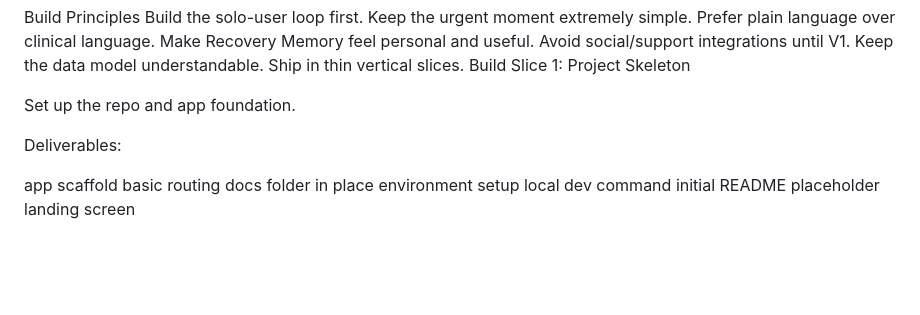
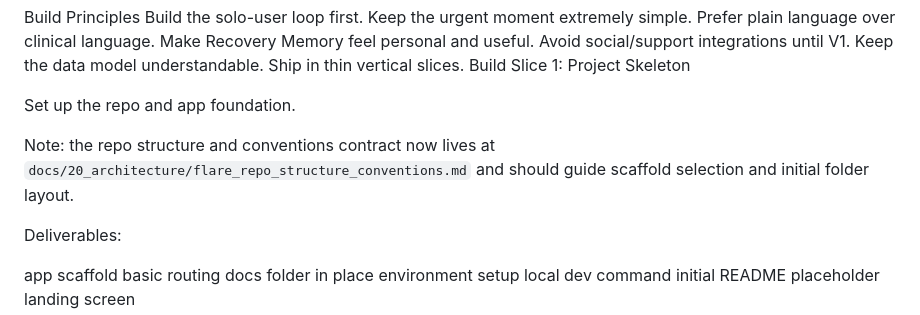
Before and after one commit to lksmoker/flare, a Markdown page: docs/40_delivery/flare_v0_build_plan.md, the part around the change. Rendered like a GitHub page; blank space fills up the shorter version.

Commit message:
Squash merge build/admin-config/initial-repo-structure-and-conventions

```diff
--- a/docs/40_delivery/flare_v0_build_plan.md
+++ b/docs/40_delivery/flare_v0_build_plan.md
@@ -30,6 +30,8 @@ Ship in thin vertical slices.
 Build Slice 1: Project Skeleton
 
 Set up the repo and app foundation.
+
+Note: the repo structure and conventions contract now lives at `docs/20_architecture/flare_repo_structure_conventions.md` and should guide scaffold selection and initial folder layout.
 
 Deliverables:
 
```
Also changed, not shown: docs/20_architecture/flare_repo_structure_conventions.md (added, +161 -0 lines), 1 other file.
